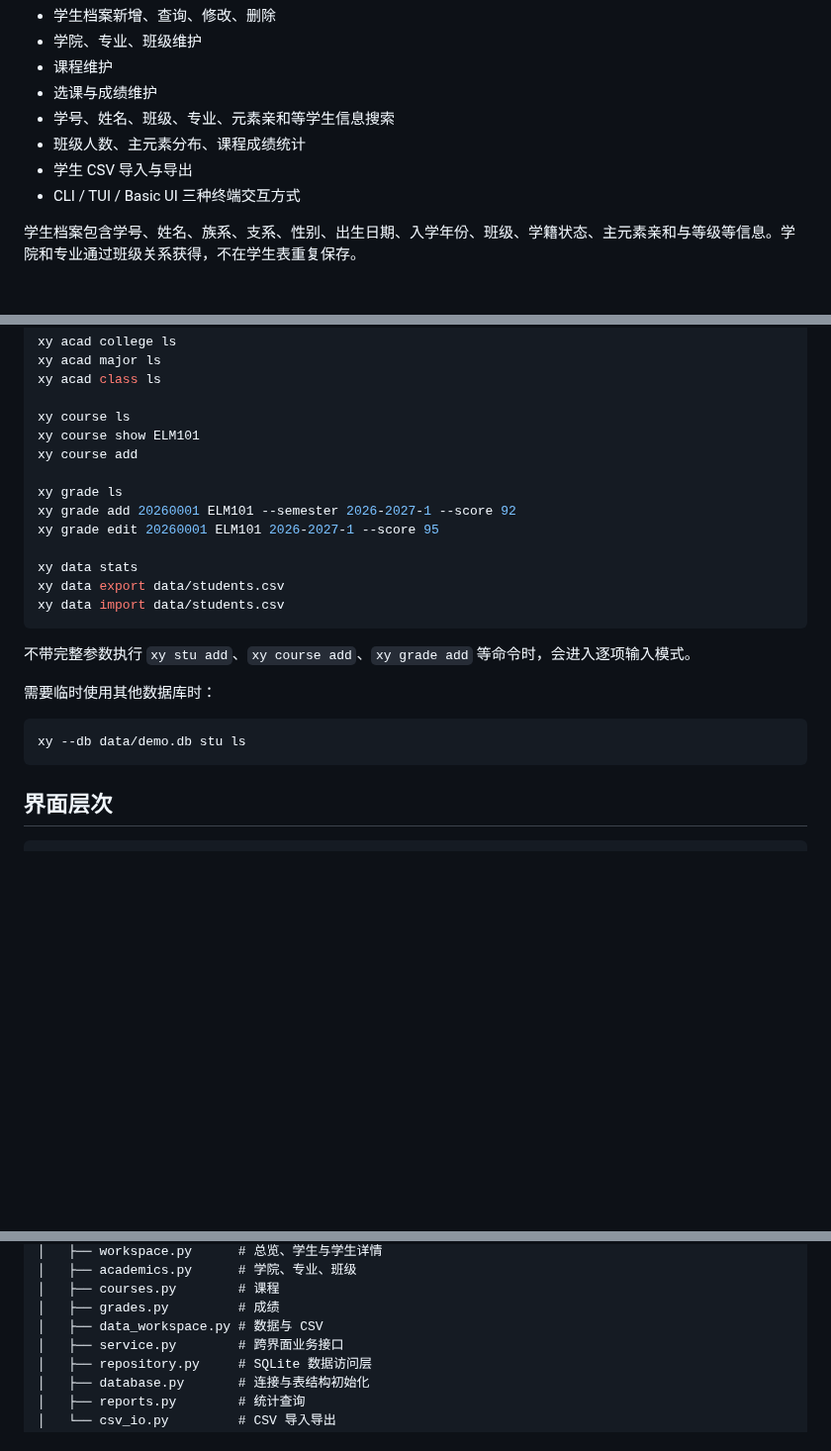
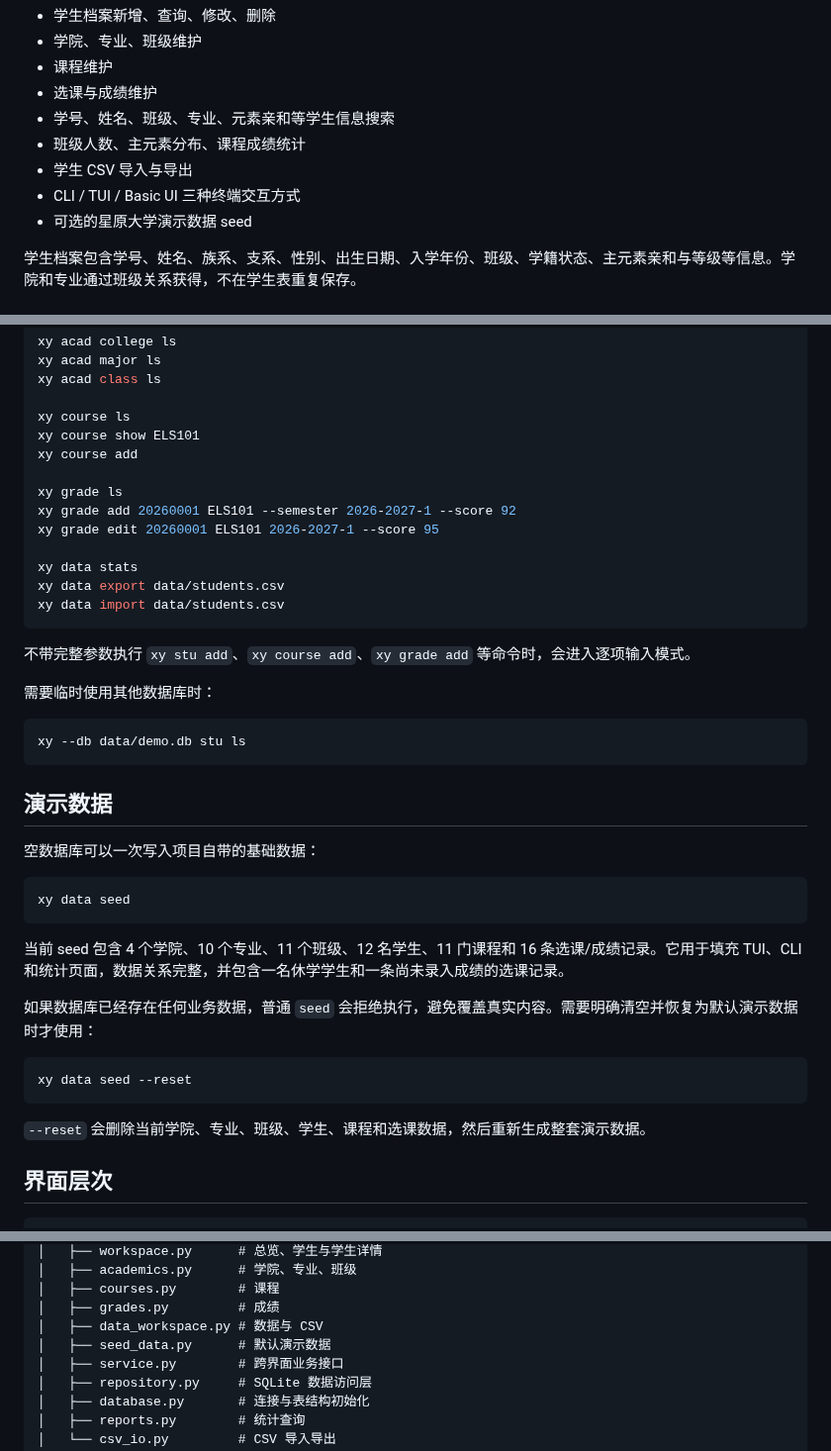
Before and after one commit to RinoPaw/xingyuan-sis, a Markdown page: README.md, 3 parts joined by grey strips. Shown at 99% size. GitHub-like rendering; blank space fills up the shorter version.

Commit message:
docs: document demo seed workflow

````diff
--- a/README.md
+++ b/README.md
@@ -20,6 +20,7 @@
 - 班级人数、主元素分布、课程成绩统计
 - 学生 CSV 导入与导出
 - CLI / TUI / Basic UI 三种终端交互方式
+- 可选的星原大学演示数据 seed
 
 学生档案包含学号、姓名、族系、支系、性别、出生日期、入学年份、班级、学籍状态、主元素亲和与等级等信息。学院和专业通过班级关系获得，不在学生表重复保存。
 
@@ -64,12 +65,12 @@ xy acad major ls
 xy acad class ls
 
 xy course ls
-xy course show ELM101
+xy course show ELS101
 xy course add
 
 xy grade ls
-xy grade add 20260001 ELM101 --semester 2026-2027-1 --score 92
-xy grade edit 20260001 ELM101 2026-2027-1 --score 95
+xy grade add 20260001 ELS101 --semester 2026-2027-1 --score 92
+xy grade edit 20260001 ELS101 2026-2027-1 --score 95
 
 xy data stats
 xy data export data/students.csv
@@ -83,6 +84,24 @@ xy data import data/students.csv
 ```bash
 xy --db data/demo.db stu ls
 ```
+
+## 演示数据
+
+空数据库可以一次写入项目自带的基础数据：
+
+```bash
+xy data seed
+```
+
+当前 seed 包含 4 个学院、10 个专业、11 个班级、12 名学生、11 门课程和 16 条选课/成绩记录。它用于填充 TUI、CLI 和统计页面，数据关系完整，并包含一名休学学生和一条尚未录入成绩的选课记录。
+
+如果数据库已经存在任何业务数据，普通 `seed` 会拒绝执行，避免覆盖真实内容。需要明确清空并恢复为默认演示数据时才使用：
+
+```bash
+xy data seed --reset
+```
+
+`--reset` 会删除当前学院、专业、班级、学生、课程和选课数据，然后重新生成整套演示数据。
 
 ## 界面层次
 
@@ -114,6 +133,7 @@ xingyuan-sis/
 │   ├── courses.py        # 课程
 │   ├── grades.py         # 成绩
 │   ├── data_workspace.py # 数据与 CSV
+│   ├── seed_data.py      # 默认演示数据
 │   ├── service.py        # 跨界面业务接口
 │   ├── repository.py     # SQLite 数据访问层
 │   ├── database.py       # 连接与表结构初始化
````
